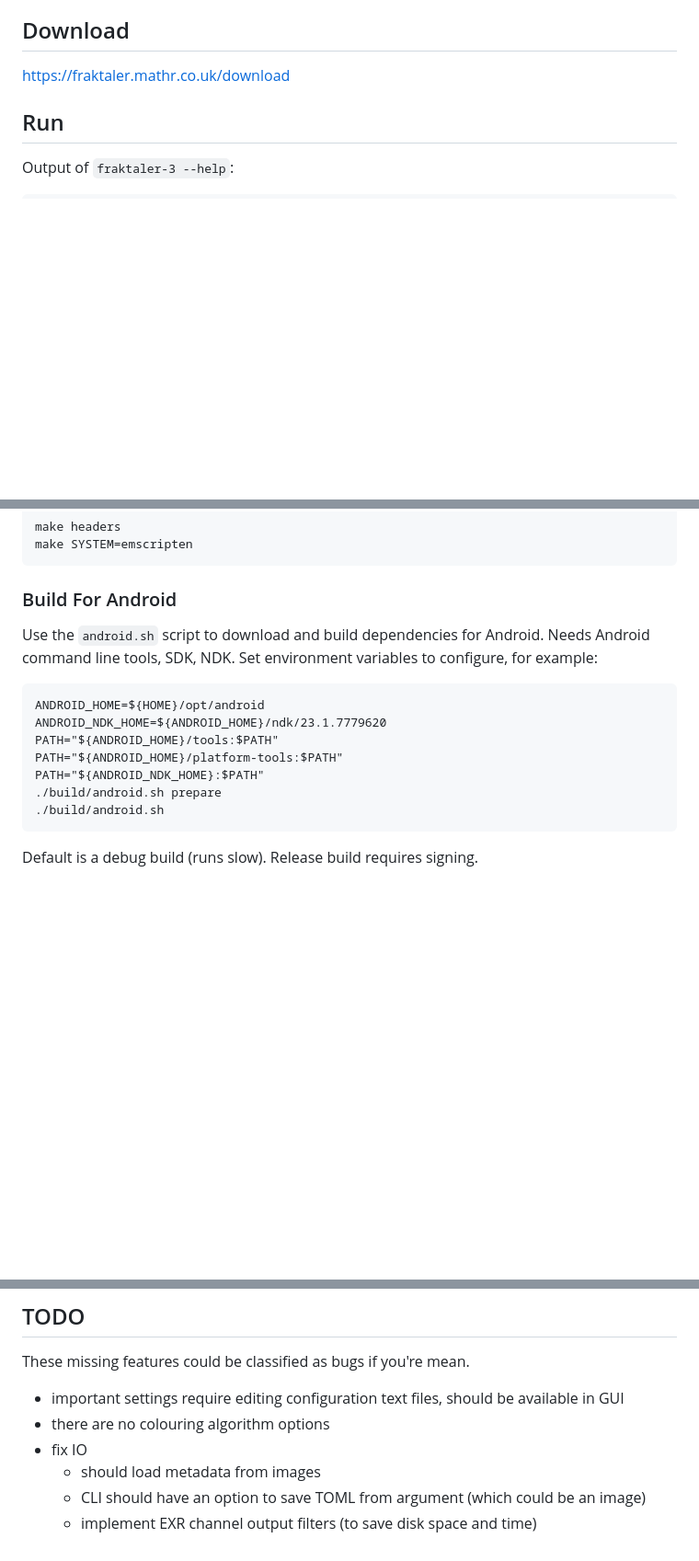
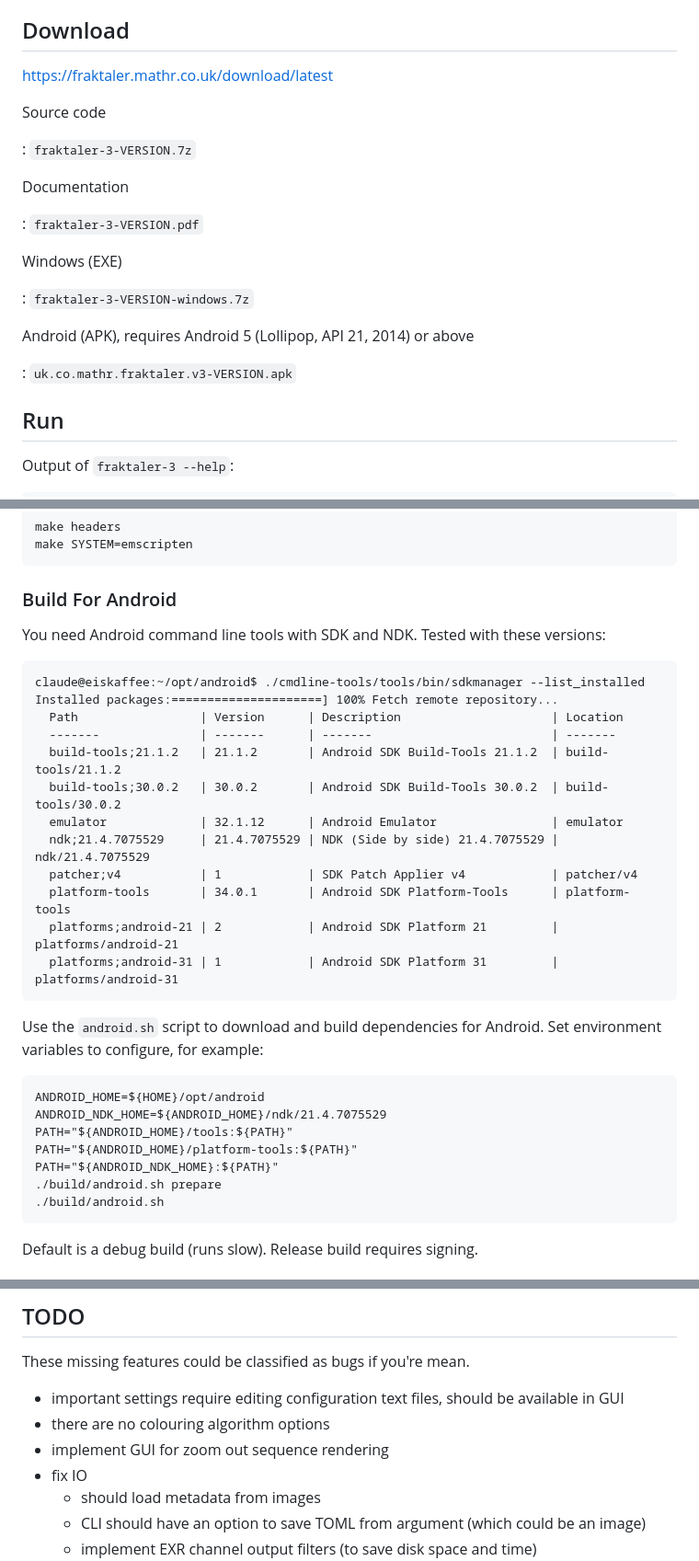
Before and after one commit to LegalizeAdulthood/fraktaler, a Markdown page: README.md, 3 parts joined by grey strips. Shown at 92% size. Drawn GitHub-style; blank space fills up the shorter version.

Commit message:
document android versions

````diff
--- a/README.md
+++ b/README.md
@@ -43,7 +43,23 @@ available for download below.
 
 ## Download
 
-<https://fraktaler.mathr.co.uk/download>
+<https://fraktaler.mathr.co.uk/download/latest>
+
+Source code
+
+: `fraktaler-3-VERSION.7z`
+
+Documentation
+
+: `fraktaler-3-VERSION.pdf`
+
+Windows (EXE)
+
+: `fraktaler-3-VERSION-windows.7z`
+
+Android (APK), requires Android 5 (Lollipop, API 21, 2014) or above
+
+: `uk.co.mathr.fraktaler.v3-VERSION.apk`
 
 ## Run
 
@@ -719,16 +735,33 @@ make SYSTEM=emscripten
 
 ### Build For Android
 
+You need Android command line tools with SDK and NDK.
+Tested with these versions:
+
+```
+claude@eiskaffee:~/opt/android$ ./cmdline-tools/tools/bin/sdkmanager --list_installed
+Installed packages:=====================] 100% Fetch remote repository...
+  Path                 | Version      | Description                     | Location
+  -------              | -------      | -------                         | -------
+  build-tools;21.1.2   | 21.1.2       | Android SDK Build-Tools 21.1.2  | build-tools/21.1.2
+  build-tools;30.0.2   | 30.0.2       | Android SDK Build-Tools 30.0.2  | build-tools/30.0.2
+  emulator             | 32.1.12      | Android Emulator                | emulator
+  ndk;21.4.7075529     | 21.4.7075529 | NDK (Side by side) 21.4.7075529 | ndk/21.4.7075529
+  patcher;v4           | 1            | SDK Patch Applier v4            | patcher/v4
+  platform-tools       | 34.0.1       | Android SDK Platform-Tools      | platform-tools
+  platforms;android-21 | 2            | Android SDK Platform 21         | platforms/android-21
+  platforms;android-31 | 1            | Android SDK Platform 31         | platforms/android-31
+```
+
 Use the `android.sh` script to download and build dependencies for
-Android.  Needs Android command line tools, SDK, NDK.  Set environment
-variables to configure, for example:
+Android.  Set environment variables to configure, for example:
 
 ```
 ANDROID_HOME=${HOME}/opt/android
-ANDROID_NDK_HOME=${ANDROID_HOME}/ndk/23.1.7779620
-PATH="${ANDROID_HOME}/tools:$PATH"
-PATH="${ANDROID_HOME}/platform-tools:$PATH"
-PATH="${ANDROID_NDK_HOME}:$PATH"
+ANDROID_NDK_HOME=${ANDROID_HOME}/ndk/21.4.7075529
+PATH="${ANDROID_HOME}/tools:${PATH}"
+PATH="${ANDROID_HOME}/platform-tools:${PATH}"
+PATH="${ANDROID_NDK_HOME}:${PATH}"
 ./build/android.sh prepare
 ./build/android.sh
 ```
@@ -994,6 +1027,7 @@ These missing features could be classified as bugs if you're mean.
 - important settings require editing configuration text files,
   should be available in GUI
 - there are no colouring algorithm options
+- implement GUI for zoom out sequence rendering
 - fix IO
   - should load metadata from images
   - CLI should have an option to save TOML from argument (which could
````
Also changed, not shown: other parts of README.md (+1 -0 lines).
